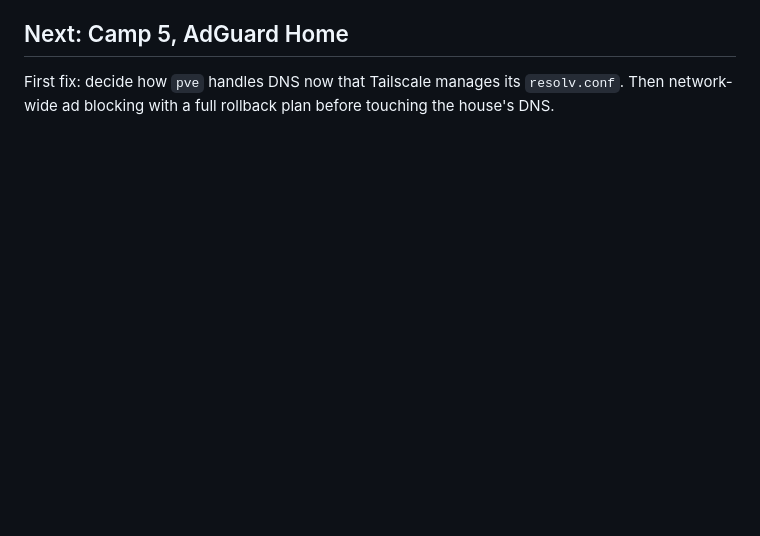
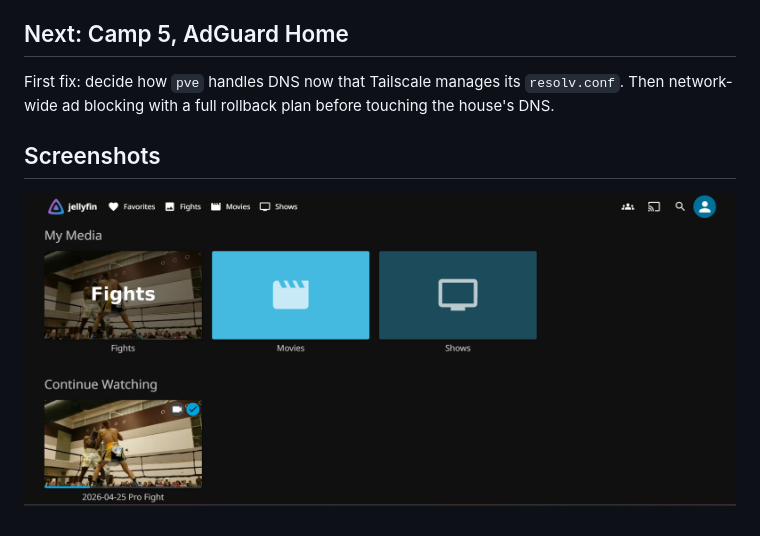
Before and after one commit to mikemcmillan-tech/HomeLab, a Markdown page: camp-4-jellyfin.md, the part around the change. Rendered like a GitHub page; pictures changed too: images/camp4-jellyfin-library.png (added); blank space fills up the shorter version.

```diff
--- a/camp-4-jellyfin.md
+++ b/camp-4-jellyfin.md
@@ -118,3 +118,7 @@
 ## Next: Camp 5, AdGuard Home
 
 First fix: decide how `pve` handles DNS now that Tailscale manages its `resolv.conf`. Then network-wide ad blocking with a full rollback plan before touching the house's DNS.
+
+## Screenshots
+
+![Jellyfin home screen with the Fights library](images/camp4-jellyfin-library.png)
```
Also changed, not shown: README.md (+2 -0 lines), camp-3-tailscale.md (+4 -0 lines), images/camp3-tailscale-machines.png (added), images/proxmox-summary.png (added).
